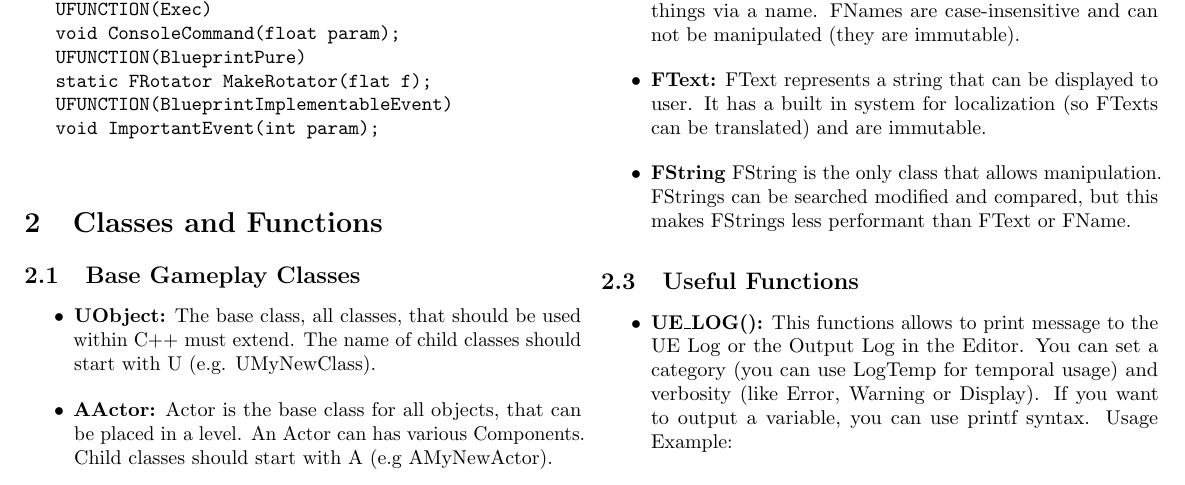
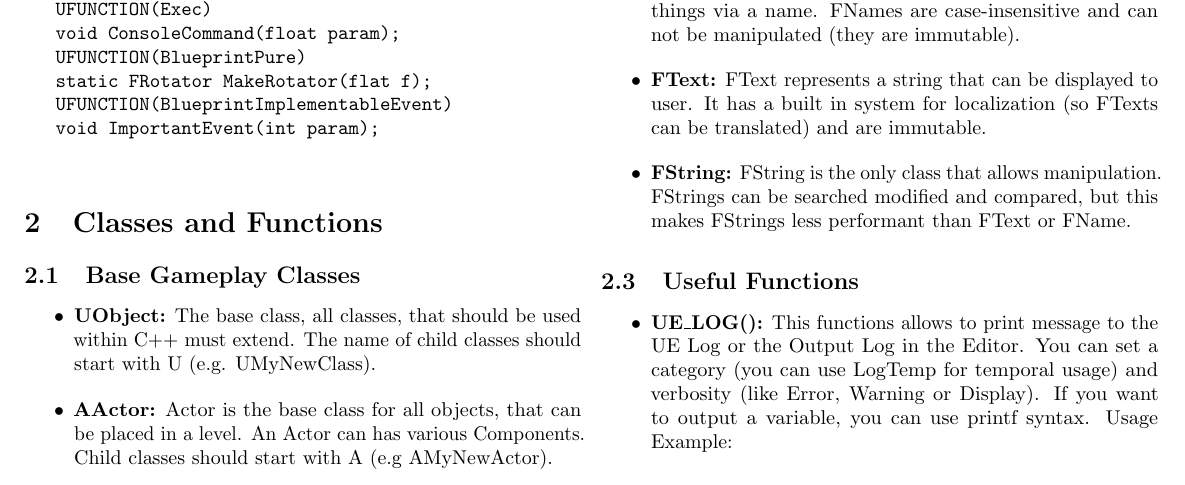
Before and after one commit to jbtronics/UE4-CheatSheet, a LaTeX document (CheatSheet.tex): part of page 2 of 3, cut so that both start at the same text. Compiled offline with pdfLaTeX.

Commit message:
Added missing : in FString

```diff
--- a/CheatSheet.tex
+++ b/CheatSheet.tex
@@ -152,7 +152,7 @@ version={4.0},]{doclicense}
 		\item \textbf{TSubclassOf:} When you define a UProperty with the type TSubclassOf{\textless}UMyObject{\textgreater}, the editor allows you only to select classes, which are derived from UMyObject.
 		\item \textbf{FName:} FNames provide a fast possibility to reference to things via a name. FNames are case-insensitive and can not be manipulated (they are immutable).
 		\item \textbf{FText:} FText represents a string that can be displayed to user. It has a built in system for localization (so FTexts can be translated) and are immutable.
-		\item \textbf{FString} FString is the only class that allows manipulation. FStrings can be searched modified and compared, but this makes FStrings less performant than FText or FName.
+		\item \textbf{FString:} FString is the only class that allows manipulation. FStrings can be searched modified and compared, but this makes FStrings less performant than FText or FName.
 	\end{itemize}
 
 	\subsection{Useful Functions}
```
Also changed, not shown: CheatSheet.pdf.
